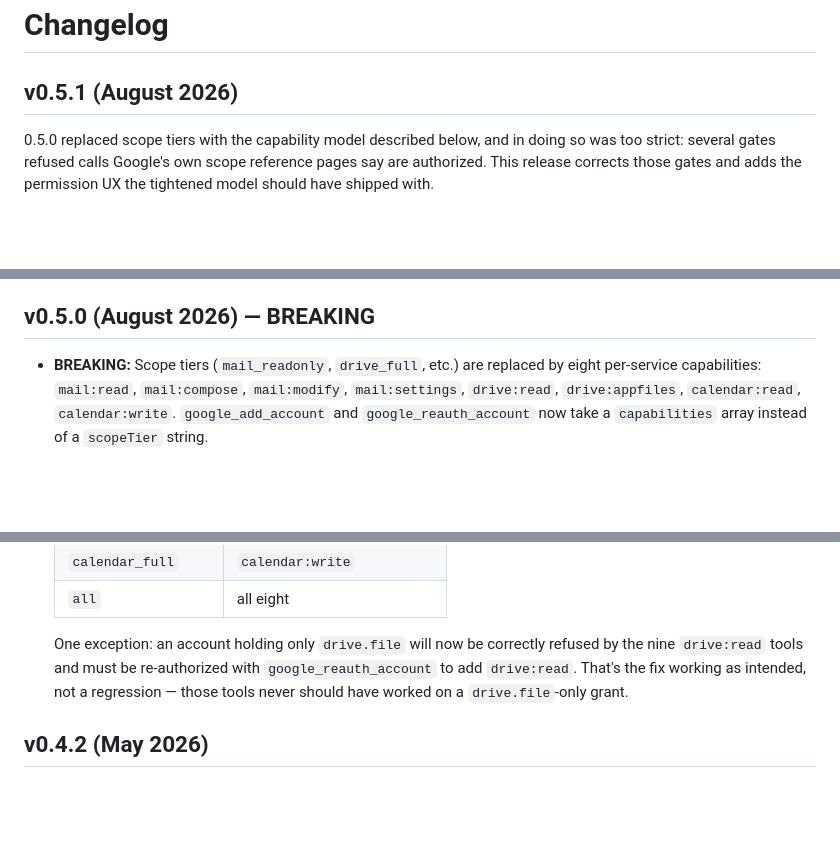
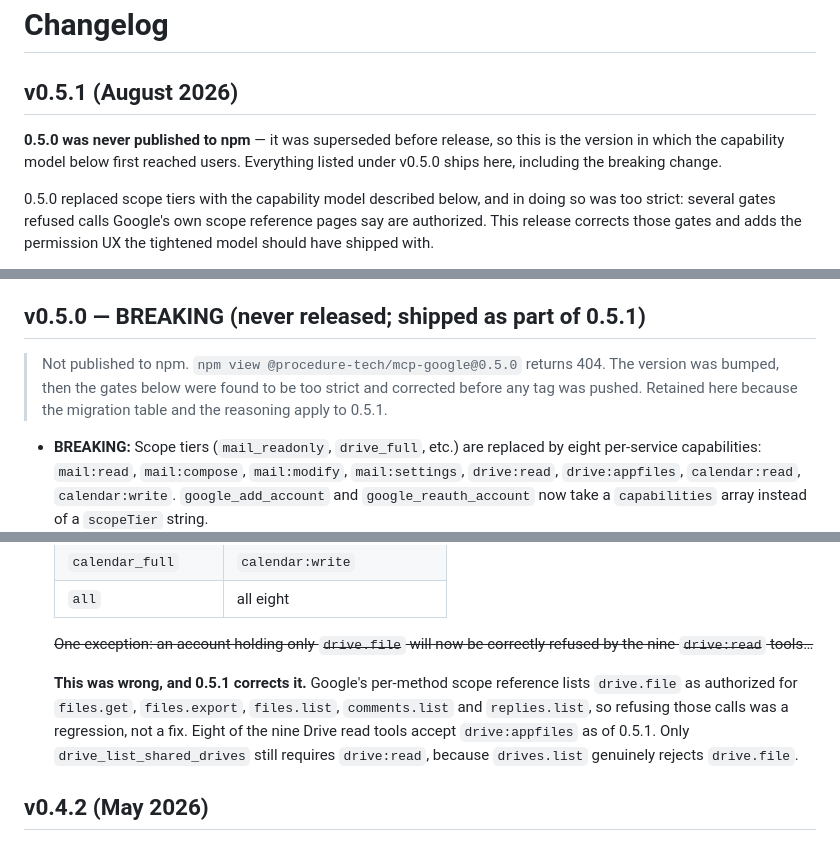
Before and after one commit to bkbaheti/google-multi-account-mcp, a Markdown page: CHANGELOG.md, 3 parts joined by grey strips. GitHub-like rendering; blank space fills up the shorter version.

Commit message:
docs: mark 0.5.0 as never released and correct its Drive claim
Two problems with the changelog, both discovered from the npm page.

0.5.0 has a full release section but was never published -- npm returns 404
for it. The version was bumped, the gates were then found too strict, and
0.5.1 was tagged instead. Anyone reading the changelog to find where scopeTier
was removed would look for a release that does not exist. The section is kept
(its migration table is still the right guide) but labelled unreleased, and
0.5.1 now says plainly that it carries those changes.

The 0.5.0 section also asserted that a drive.file-only account 'never should
have had' the nine drive:read tools. That is the false claim 0.5.1 exists to
fix -- Google authorizes files.get, files.export, files.list, comments.list and
replies.list under drive.file. Struck through and corrected in place rather
than deleted, so the record shows what was believed and why it was wrong.

```diff
--- a/CHANGELOG.md
+++ b/CHANGELOG.md
@@ -1,6 +1,8 @@
 # Changelog
 
 ## v0.5.1 (August 2026)
+
+**0.5.0 was never published to npm** — it was superseded before release, so this is the version in which the capability model below first reached users. Everything listed under v0.5.0 ships here, including the breaking change.
 
 0.5.0 replaced scope tiers with the capability model described below, and in doing so was too strict: several gates refused calls Google's own scope reference pages say are authorized. This release corrects those gates and adds the permission UX the tightened model should have shipped with.
 
@@ -18,7 +20,11 @@
 - **feat:** A Drive not-found on an account lacking `drive:read` is now returned as `DRIVE_FILE_NOT_VISIBLE` with `ambiguous: true` (the file may exist but be outside the account's reach) rather than a plain `NOT_FOUND`, which is reserved for accounts holding `drive:read`, where not-found reliably means the file doesn't exist.
 - **fix:** `gate-mapping.test.ts` now asserts against every registered tool handler rather than a hand-maintained list, so a tool registered without a capability gate fails the test instead of passing silently.
 
-## v0.5.0 (August 2026) — BREAKING
+## v0.5.0 — BREAKING (never released; shipped as part of 0.5.1)
+
+> Not published to npm. `npm view @procedure-tech/mcp-google@0.5.0` returns 404. The version was
+> bumped, then the gates below were found to be too strict and corrected before any tag was pushed.
+> Retained here because the migration table and the reasoning apply to 0.5.1.
 
 - **BREAKING:** Scope tiers (`mail_readonly`, `drive_full`, etc.) are replaced by eight per-service capabilities: `mail:read`, `mail:compose`, `mail:modify`, `mail:settings`, `drive:read`, `drive:appfiles`, `calendar:read`, `calendar:write`. `google_add_account` and `google_reauth_account` now take a `capabilities` array instead of a `scopeTier` string.
 
@@ -42,7 +48,13 @@
   | `calendar_full` | `calendar:write` |
   | `all` | all eight |
 
-  One exception: an account holding only `drive.file` will now be correctly refused by the nine `drive:read` tools and must be re-authorized with `google_reauth_account` to add `drive:read`. That's the fix working as intended, not a regression — those tools never should have worked on a `drive.file`-only grant.
+  ~~One exception: an account holding only `drive.file` will now be correctly refused by the nine `drive:read` tools…~~
+
+  **This was wrong, and 0.5.1 corrects it.** Google's per-method scope reference lists `drive.file` as
+  authorized for `files.get`, `files.export`, `files.list`, `comments.list` and `replies.list`, so
+  refusing those calls was a regression, not a fix. Eight of the nine Drive read tools accept
+  `drive:appfiles` as of 0.5.1. Only `drive_list_shared_drives` still requires `drive:read`, because
+  `drives.list` genuinely rejects `drive.file`.
 
 ## v0.4.2 (May 2026)
 
```
